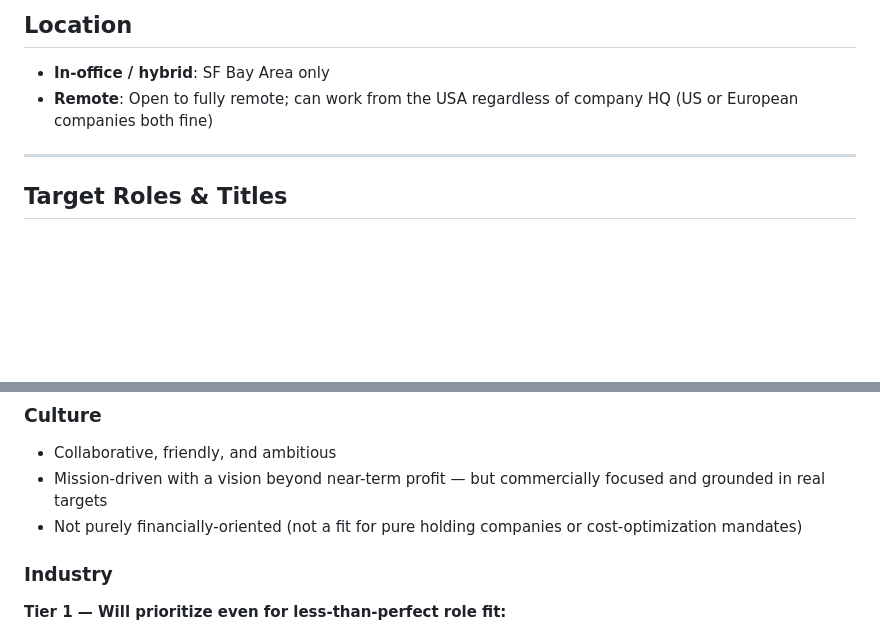
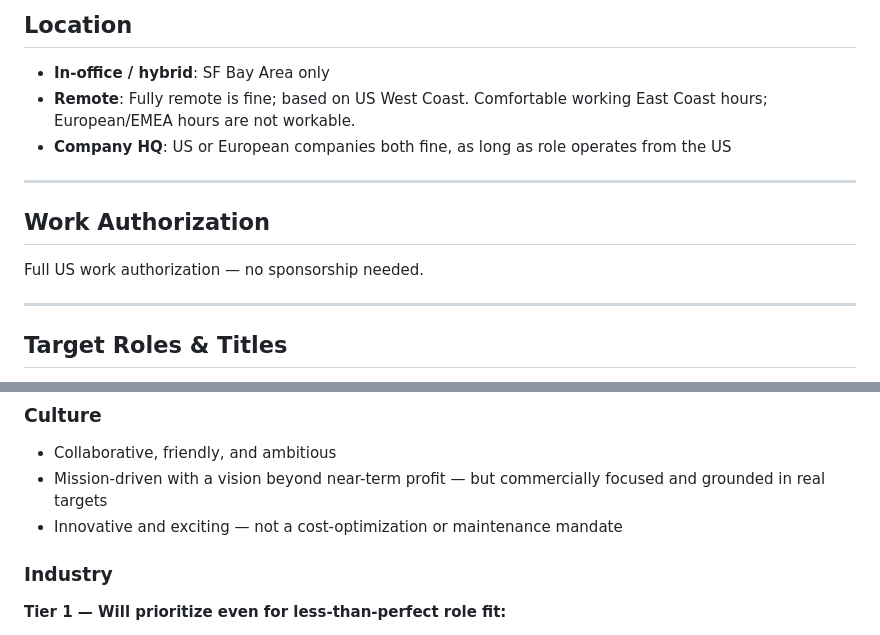
Before and after one commit to mortenvandersen/job, a Markdown page: preferences/preferences.md, 2 parts joined by grey strips. Drawn GitHub-style; blank space fills up the shorter version.

```diff
--- a/preferences/preferences.md
+++ b/preferences/preferences.md
@@ -7,7 +7,14 @@ _Last updated: 2026-03-30. This is a living document — update as priorities ev
 ## Location
 
 - **In-office / hybrid**: SF Bay Area only
-- **Remote**: Open to fully remote; can work from the USA regardless of company HQ (US or European companies both fine)
+- **Remote**: Fully remote is fine; based on US West Coast. Comfortable working East Coast hours; European/EMEA hours are not workable.
+- **Company HQ**: US or European companies both fine, as long as role operates from the US
+
+---
+
+## Work Authorization
+
+Full US work authorization — no sponsorship needed.
 
 ---
 
@@ -52,7 +78,7 @@ _These are options, not requirements — a role doesn't need all of them._
 ### Culture
 - Collaborative, friendly, and ambitious
 - Mission-driven with a vision beyond near-term profit — but commercially focused and grounded in real targets
-- Not purely financially-oriented (not a fit for pure holding companies or cost-optimization mandates)
+- Innovative and exciting — not a cost-optimization or maintenance mandate
 
 ### Industry
 
```
Also changed, not shown: other parts of preferences/preferences.md (+31 -14 lines).
